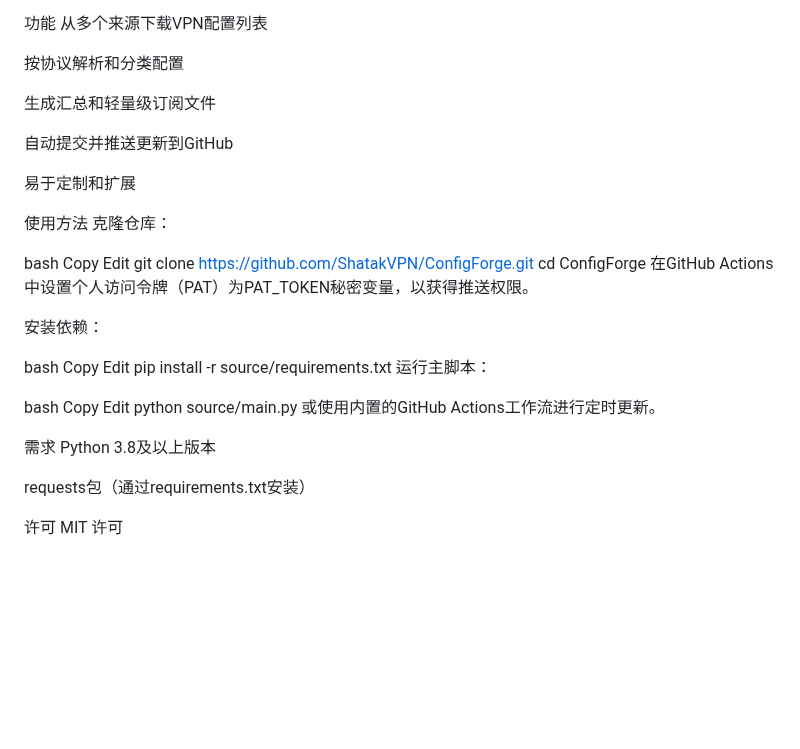
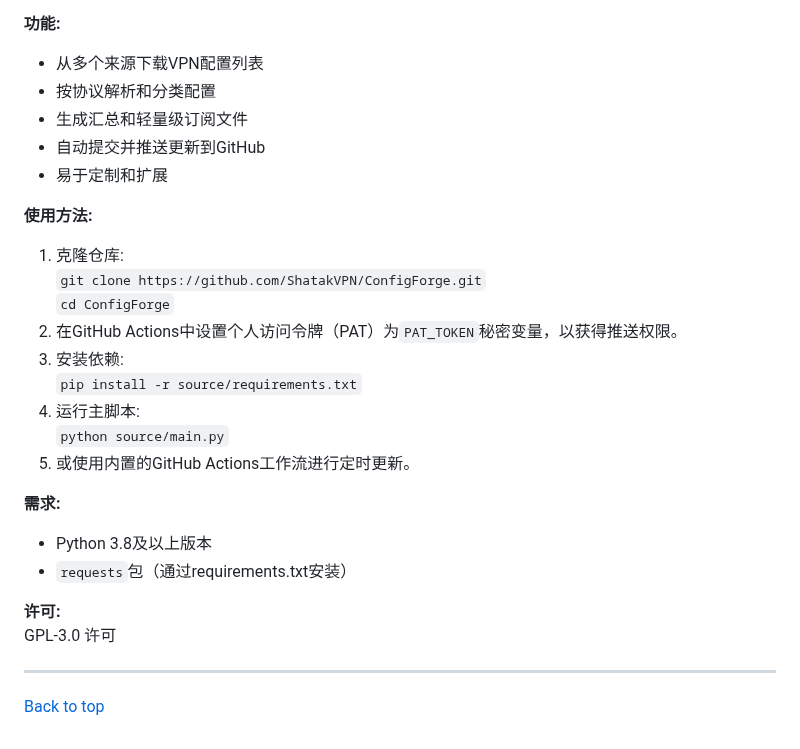
Before and after one commit to samiranow/Emergent, a Markdown page: README.md, the part around one of its changes. GitHub-like rendering; blank space fills up the shorter version.

```diff
--- a/README.md
+++ b/README.md
@@ -100,44 +71,30 @@ python source/main.py
 一个强大的工具，用于自动下载、解析和整理VPN配置（VLESS、VMess、Shadowsocks等），并自动推送更新到GitHub。
 
-功能
-从多个来源下载VPN配置列表
+**功能:**
+- 从多个来源下载VPN配置列表
+- 按协议解析和分类配置
+- 生成汇总和轻量级订阅文件
+- 自动提交并推送更新到GitHub
+- 易于定制和扩展
 
-按协议解析和分类配置
+**使用方法:**
+1. 克隆仓库:
+   `git clone https://github.com/ShatakVPN/ConfigForge.git`
+   `cd ConfigForge`
+2. 在GitHub Actions中设置个人访问令牌（PAT）为`PAT_TOKEN`秘密变量，以获得推送权限。
+3. 安装依赖:
+   `pip install -r source/requirements.txt`
+4. 运行主脚本:
+   `python source/main.py`
+5. 或使用内置的GitHub Actions工作流进行定时更新。
 
-生成汇总和轻量级订阅文件
+**需求:**
+- Python 3.8及以上版本
+- `requests`包（通过requirements.txt安装）
 
-自动提交并推送更新到GitHub
+**许可:**
+GPL-3.0 许可
 
-易于定制和扩展
+---
 
-使用方法
-克隆仓库：
-
-bash
-Copy
-Edit
-git clone https://github.com/ShatakVPN/ConfigForge.git
-cd ConfigForge
-在GitHub Actions中设置个人访问令牌（PAT）为PAT_TOKEN秘密变量，以获得推送权限。
-
-安装依赖：
-
-bash
-Copy
-Edit
-pip install -r source/requirements.txt
-运行主脚本：
-
-bash
-Copy
-Edit
-python source/main.py
-或使用内置的GitHub Actions工作流进行定时更新。
-
-需求
-Python 3.8及以上版本
-
-requests包（通过requirements.txt安装）
-
-许可
-MIT 许可
+[Back to top](#configforge---vpn-config-collector)
```
Also changed, not shown: other parts of README.md (+42 -71 lines).
